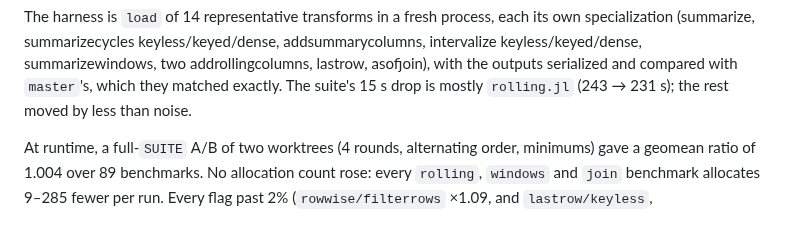
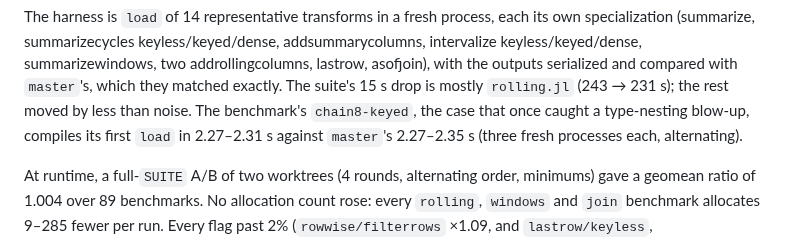
Before and after one commit to farrellm/CausalFrames.jl, a Markdown page: notes/compile-time.md, the part around the change. Rendered like a GitHub page.

Commit message:
Record the chain8-keyed compile check
Co-Authored-By: Claude Opus 5.5 <noreply@anthropic.com>
Claude-Session: https://claude.ai/code/session_01ExZQAbB6onohHDVgiDpM6K

```diff
--- a/notes/compile-time.md
+++ b/notes/compile-time.md
@@ -380,6 +380,9 @@ addsummarycolumns, intervalize keyless/keyed/dense, summarizewindows, two
 addrollingcolumns, lastrow, asofjoin), with the outputs serialized and
 compared with `master`'s, which they matched exactly. The suite's 15 s drop
 is mostly `rolling.jl` (243 → 231 s); the rest moved by less than noise.
+The benchmark's `chain8-keyed`, the case that once caught a type-nesting
+blow-up, compiles its first `load` in 2.27–2.31 s against `master`'s
+2.27–2.35 s (three fresh processes each, alternating).
 
 At runtime, a full-`SUITE` A/B of two worktrees (4 rounds, alternating order,
 minimums) gave a geomean ratio of 1.004 over 89 benchmarks. No allocation
```
